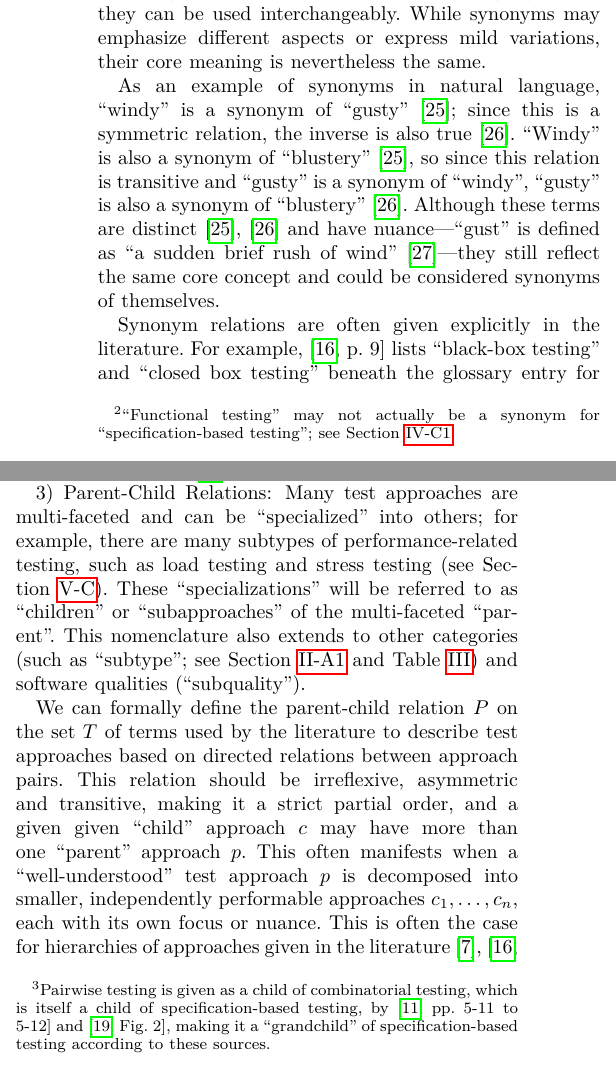
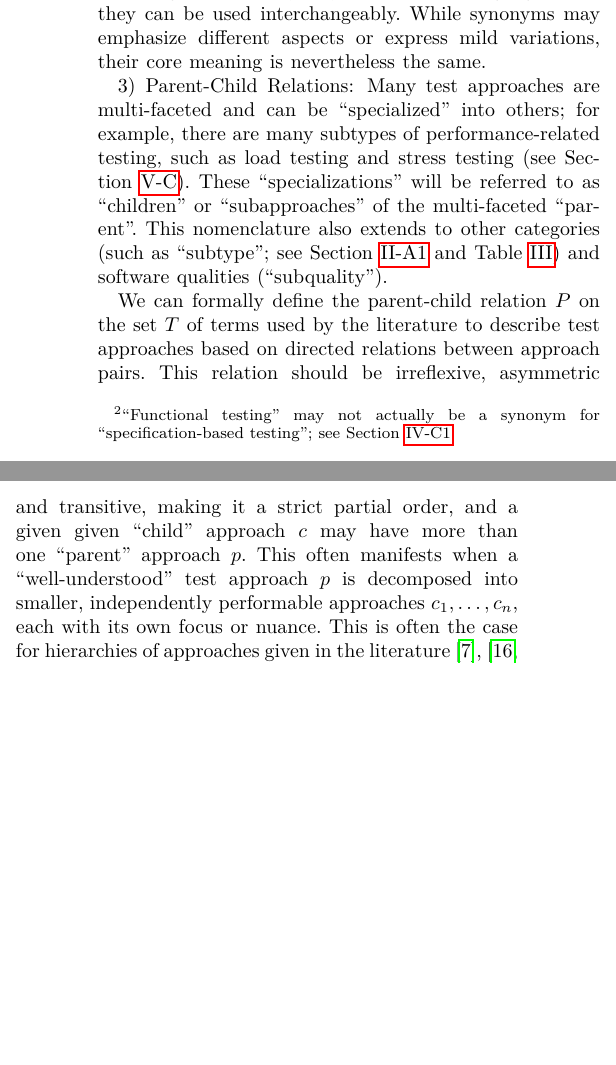
Before and after one commit to samm82/TestingTesting, a LaTeX paper (paper.tex, which reads chapters/02_terminology.tex): two parts of the columns of page 4 of 25 before the commit and two parts of the columns of page 4 of 24 after it, joined at a grey line, cut so that both start at the same text, the shorter picture padded with empty space. The pictures show the PDF file paper.pdf that the author committed with the source.

Commit message:
Make syn-rels section more concise; closes #183
Comment out info in case we want to use it later
Sort citations for paper while I'm here

```diff
--- a/chapters/02_terminology.tex
+++ b/chapters/02_terminology.tex
@@ -232,16 +231,5 @@ synonyms in natural language where they can be used interchangeably. While
 synonyms may emphasize different aspects or express mild variations, their core
 meaning is nevertheless the same.
 
-As an example of synonyms in natural language, ``windy'' is a synonym of
-``gusty'' \citep{WindySyns}; since this is a symmetric relation, the inverse is
-also true \citeyearpar{GustySyns}. ``Windy'' is also a synonym of ``blustery''
-\citeyearpar{WindySyns}, so since this relation is transitive and ``gusty'' is
-a synonym of ``windy'', ``gusty'' is also a synonym of ``blustery''
-\citeyearpar{GustySyns}. Although these terms are distinct
-\citeyearpar{GustySyns,WindySyns} and have nuance---``gust'' is defined as ``a
-sudden brief rush of wind'' \citeyearpar{GustDef}---they still reflect the
-same core concept and could be considered synonyms of themselves.
+%%  Removed for brevity, but may be used elsewhere; #183
 
-Synonym relations are often given explicitly in the literature. For example,
-\citet[p.~9]{IEEE2022} \multiAuthHelper{list} ``black-box testing'' and
-``closed box testing'' beneath the glossary entry for ``specification-based
@@ -274,15 +246,44 @@ boundary-value analysis, and random testing---are all given as children%
-\footnote{
-    Pairwise testing is given as a child of combinatorial testing, which is
-    itself a child of specification-based testing, by \ifnotpaper
-        \citep[Fig.~2]{IEEE2021} and \citep[pp.~5\=/11 to 5\=/12]{SWEBOK2024}%
-    \else
-        \cite[pp.~5\=/11 to 5\=/12]{SWEBOK2024} and \cite[Fig.~2]{IEEE2021}%
-    \fi, making it a ``grandchild'' of specification-based testing according to
-    these sources.
-} of specification-based testing \ifnotpaper
-    (\citealp{IEEE2022}; \citeyear[Fig.~2]{IEEE2021}; \citealpISTQB{})\else
-    \cite{IEEE2022,ISTQB}, \cite[Fig.~2]{IEEE2021}\fi; even V4 agrees with
-this \citep[pp.~5\=/11 to 5\=/12]{SWEBOK2024}!
+% Synonym relations are often given explicitly in the literature. For example,
+% \citet[p.~9]{IEEE2022} \multiAuthHelper{list} ``black-box testing'' and
+% ``closed box testing'' beneath the glossary entry for ``specification-based
+% testing'', meaning they are synonyms. ``Black-box testing'' is likewise given
+% under ``functional testing'' in \citeyearpar[p.~196]{IEEE2017}, so it is
+% also a synonym for ``specification-based testing'' through transitivity.
+% However, these relations can also be implicit (see \Cref{explicitness});
+% ``functional testing'' is listed in a \emph{cf.} footnote to the glossary entry
+% for ``specification-based testing'' \citeyearpar[p.~431]{IEEE2017}, which
+% supports the previous claim but would not necessarily indicate a synonym
+% relation on its own.
+
+% Similarly, \citet[p.~5\=/10]{SWEBOK2024} says ``\emph{specification-based
+%     techniques} \dots{} [are] sometimes also called domain
+% testing techniques'' in the \acs{swebok} V4, from which the synonym of
+% ``domain testing'' follows logically. However, its predecessor V3 only
+% \emph{implies} the more specific ``input domain-based testing'' as a synonym.
+% The section on test techniques says ``the classification of testing techniques
+% presented here is based on how tests are generated: from the software
+% engineer's intuition and experience, the specifications, the code structure
+% \dots'' \citep[p.~4\=/7]{SWEBOK2014}, and the first three subsections on the
+% following page are ``Based on the Software Engineer's Intuition and
+% Experience'', ``Input Domain-Based Techniques'', and ``Code-Based Techniques''
+% \citetext{p.~4\=/8}. The order of the introductory list lines up with these
+% sections, implying that ``input domain-based techniques'' are ``generated[]
+% from \dots{} the specifications'' (i.e., that input domain-based testing is the
+% same as specification-based testing). Furthermore, the examples of input
+% domain-based techniques given---equivalence partitioning, pairwise testing,
+% boundary-value analysis, and random testing---are all given as children%
+% \footnote{
+%     Pairwise testing is given as a child of combinatorial testing, which is
+%     itself a child of specification-based testing, by \ifnotpaper
+%         \citep[Fig.~2]{IEEE2021} and \citep[pp.~5\=/11 to 5\=/12]{SWEBOK2024}%
+%     \else
+%         \cite[pp.~5\=/11 to 5\=/12]{SWEBOK2024} and \cite[Fig.~2]{IEEE2021}%
+%     \fi, making it a ``grandchild'' of specification-based testing according to
+%     these sources.
+% } of specification-based testing \ifnotpaper
+%     (\citealp{IEEE2022}; \citeyear[Fig.~2]{IEEE2021}; \citealpISTQB{})\else
+%     \cite{IEEE2022,ISTQB}, \cite[Fig.~2]{IEEE2021}\fi; even V4 agrees with
+% this \citep[pp.~5\=/11 to 5\=/12]{SWEBOK2024}!
 
 \subsubsection{Parent-Child Relations}\label{par-chd-rels}
 Many test approaches are multi-faceted and can be ``specialized'' into others;
```
Also changed, not shown: paper.pdf, thesis.pdf, chapters/02_terminology.tex (45 more changed lines).
